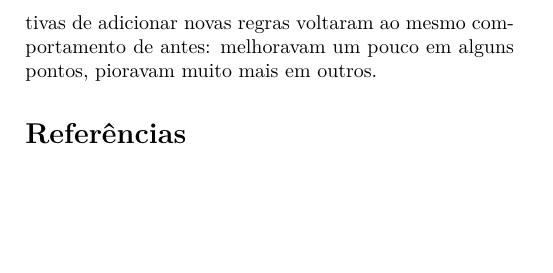
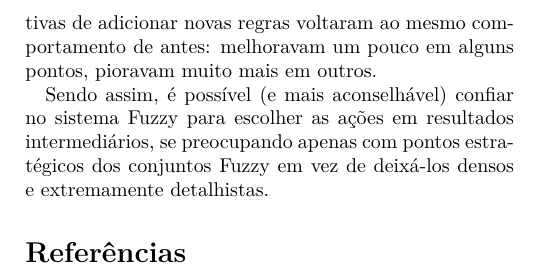
Before and after one commit to JPTIZ/fuzzytruck, a LaTeX document (report/report.tex): part of page 2 of 2, cut so that both start at the same text, the shorter picture padded with empty space. Compiled offline with XeLaTeX.

Commit message:
Add a short concluding paragraph.

```diff
--- a/report/report.tex
+++ b/report/report.tex
@@ -116,6 +116,11 @@
     novas regras voltaram ao mesmo comportamento de antes: melhoravam um pouco
     em alguns pontos, pioravam muito mais em outros.
 
+    Sendo assim, é possível (e mais aconselhável) confiar no sistema Fuzzy para
+    escolher as ações em resultados intermediários, se preocupando apenas com
+    pontos estratégicos dos conjuntos Fuzzy em vez de deixá-los densos e
+    extremamente detalhistas.
+
     \bibliographystyle{unsrt}
     \bibliography{refs}
     \nocite{*}
```
Also changed, not shown: report/report.pdf.
